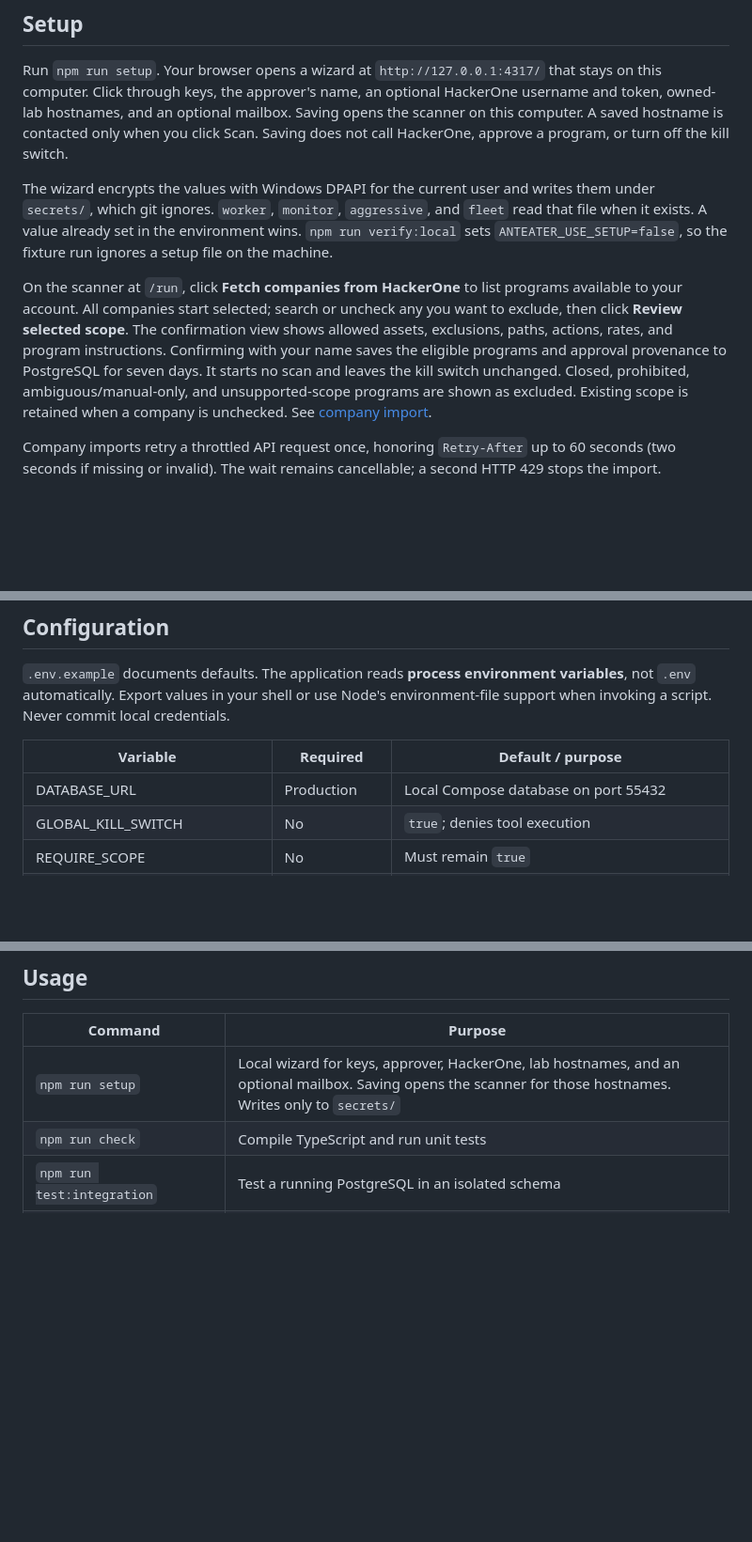
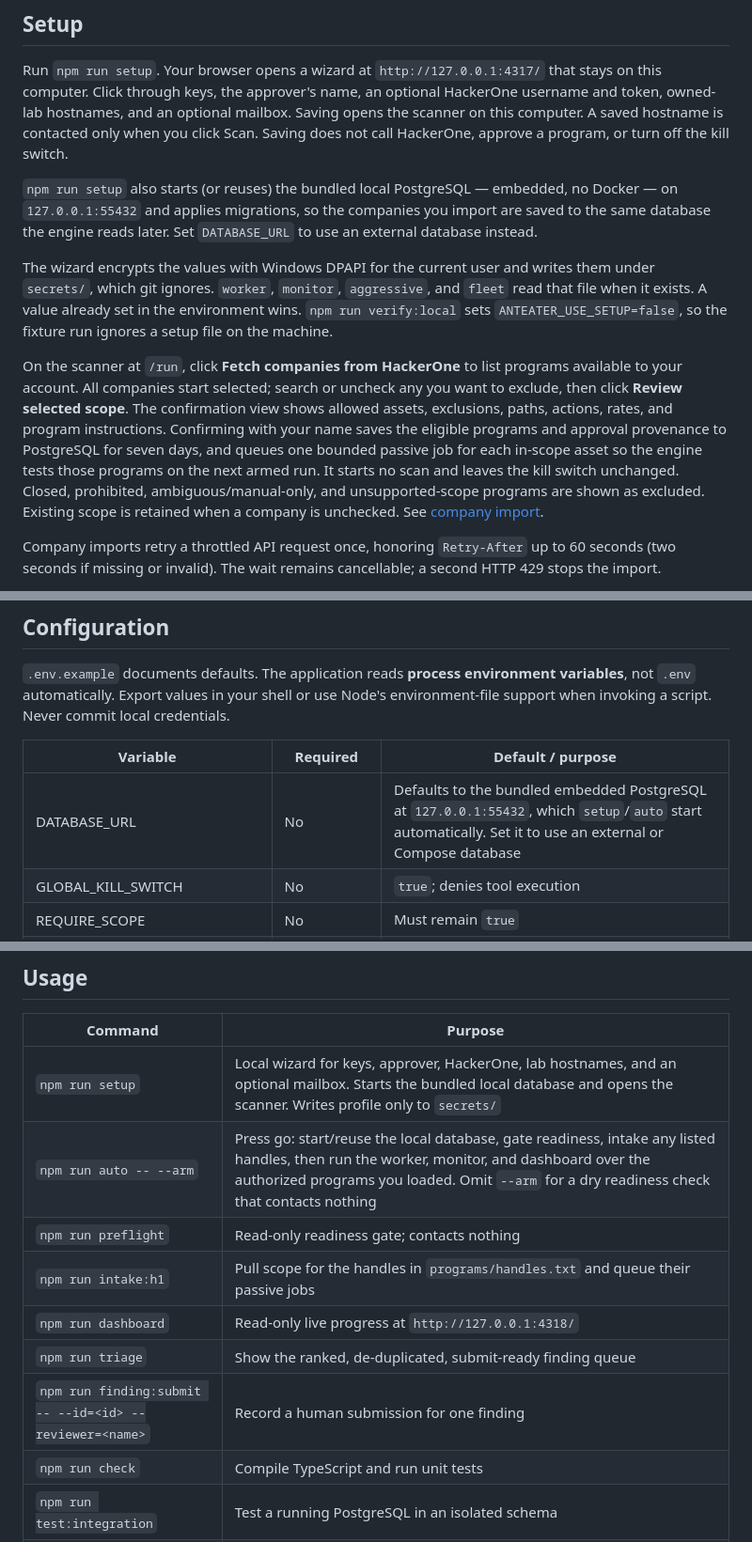
Before and after one commit to amosroger91/anteater-ai, a Markdown page: README.md, 3 parts joined by grey strips. Shown at 94% size. Rendered like a GitHub page; blank space fills up the shorter version.

```diff
--- a/README.md
+++ b/README.md
@@ -24,9 +26,11 @@ See [architecture](docs/ARCHITECTURE.md), [implemented improvements](docs/EXECUT
 
 Run `npm run setup`. Your browser opens a wizard at `http://127.0.0.1:4317/` that stays on this computer. Click through keys, the approver's name, an optional HackerOne username and token, owned-lab hostnames, and an optional mailbox. Saving opens the scanner on this computer. A saved hostname is contacted only when you click Scan. Saving does not call HackerOne, approve a program, or turn off the kill switch.
 
+`npm run setup` also starts (or reuses) the bundled local PostgreSQL — embedded, no Docker — on `127.0.0.1:55432` and applies migrations, so the companies you import are saved to the same database the engine reads later. Set `DATABASE_URL` to use an external database instead.
+
 The wizard encrypts the values with Windows DPAPI for the current user and writes them under `secrets/`, which git ignores. `worker`, `monitor`, `aggressive`, and `fleet` read that file when it exists. A value already set in the environment wins. `npm run verify:local` sets `ANTEATER_USE_SETUP=false`, so the fixture run ignores a setup file on the machine.
 
-On the scanner at `/run`, click **Fetch companies from HackerOne** to list programs available to your account. All companies start selected; search or uncheck any you want to exclude, then click **Review selected scope**. The confirmation view shows allowed assets, exclusions, paths, actions, rates, and program instructions. Confirming with your name saves the eligible programs and approval provenance to PostgreSQL for seven days. It starts no scan and leaves the kill switch unchanged. Closed, prohibited, ambiguous/manual-only, and unsupported-scope programs are shown as excluded. Existing scope is retained when a company is unchecked. See [company import](docs/COMPANY_IMPORT.md).
+On the scanner at `/run`, click **Fetch companies from HackerOne** to list programs available to your account. All companies start selected; search or uncheck any you want to exclude, then click **Review selected scope**. The confirmation view shows allowed assets, exclusions, paths, actions, rates, and program instructions. Confirming with your name saves the eligible programs and approval provenance to PostgreSQL for seven days, and queues one bounded passive job for each in-scope asset so the engine tests those programs on the next armed run. It starts no scan and leaves the kill switch unchanged. Closed, prohibited, ambiguous/manual-only, and unsupported-scope programs are shown as excluded. Existing scope is retained when a company is unchecked. See [company import](docs/COMPANY_IMPORT.md).
 
 Company imports retry a throttled API request once, honoring `Retry-After` up to 60 seconds (two seconds if missing or invalid). The wait remains cancellable; a second HTTP 429 stops the import.
 
@@ -192,7 +222,7 @@ Without Docker, `npm run verify:local` starts temporary PostgreSQL, runs integra
 
 | Variable | Required | Default / purpose |
 | --- | --- | --- |
-| DATABASE_URL | Production | Local Compose database on port 55432 |
+| DATABASE_URL | No | Defaults to the bundled embedded PostgreSQL at `127.0.0.1:55432`, which `setup`/`auto` start automatically. Set it to use an external or Compose database |
 | GLOBAL_KILL_SWITCH | No | `true`; denies tool execution |
 | REQUIRE_SCOPE | No | Must remain `true` |
 | REQUIRE_PROGRAM_POLICY | No | Must remain `true` |
@@ -217,7 +247,13 @@ Without Docker, `npm run verify:local` starts temporary PostgreSQL, runs integra
 
 | Command | Purpose |
 | --- | --- |
-| `npm run setup` | Local wizard for keys, approver, HackerOne, lab hostnames, and an optional mailbox. Saving opens the scanner for those hostnames. Writes only to `secrets/` |
+| `npm run setup` | Local wizard for keys, approver, HackerOne, lab hostnames, and an optional mailbox. Starts the bundled local database and opens the scanner. Writes profile only to `secrets/` |
+| `npm run auto -- --arm` | Press go: start/reuse the local database, gate readiness, intake any listed handles, then run the worker, monitor, and dashboard over the authorized programs you loaded. Omit `--arm` for a dry readiness check that contacts nothing |
+| `npm run preflight` | Read-only readiness gate; contacts nothing |
+| `npm run intake:h1` | Pull scope for the handles in `programs/handles.txt` and queue their passive jobs |
+| `npm run dashboard` | Read-only live progress at `http://127.0.0.1:4318/` |
+| `npm run triage` | Show the ranked, de-duplicated, submit-ready finding queue |
+| `npm run finding:submit -- --id=<id> --reviewer=<name>` | Record a human submission for one finding |
 | `npm run check` | Compile TypeScript and run unit tests |
 | `npm run test:integration` | Test a running PostgreSQL in an isolated schema |
 | `npm run verify:local` | Temporary native PostgreSQL, integration tests, fixture replay |
```
Also changed, not shown: other parts of README.md (+29 -1 lines).
